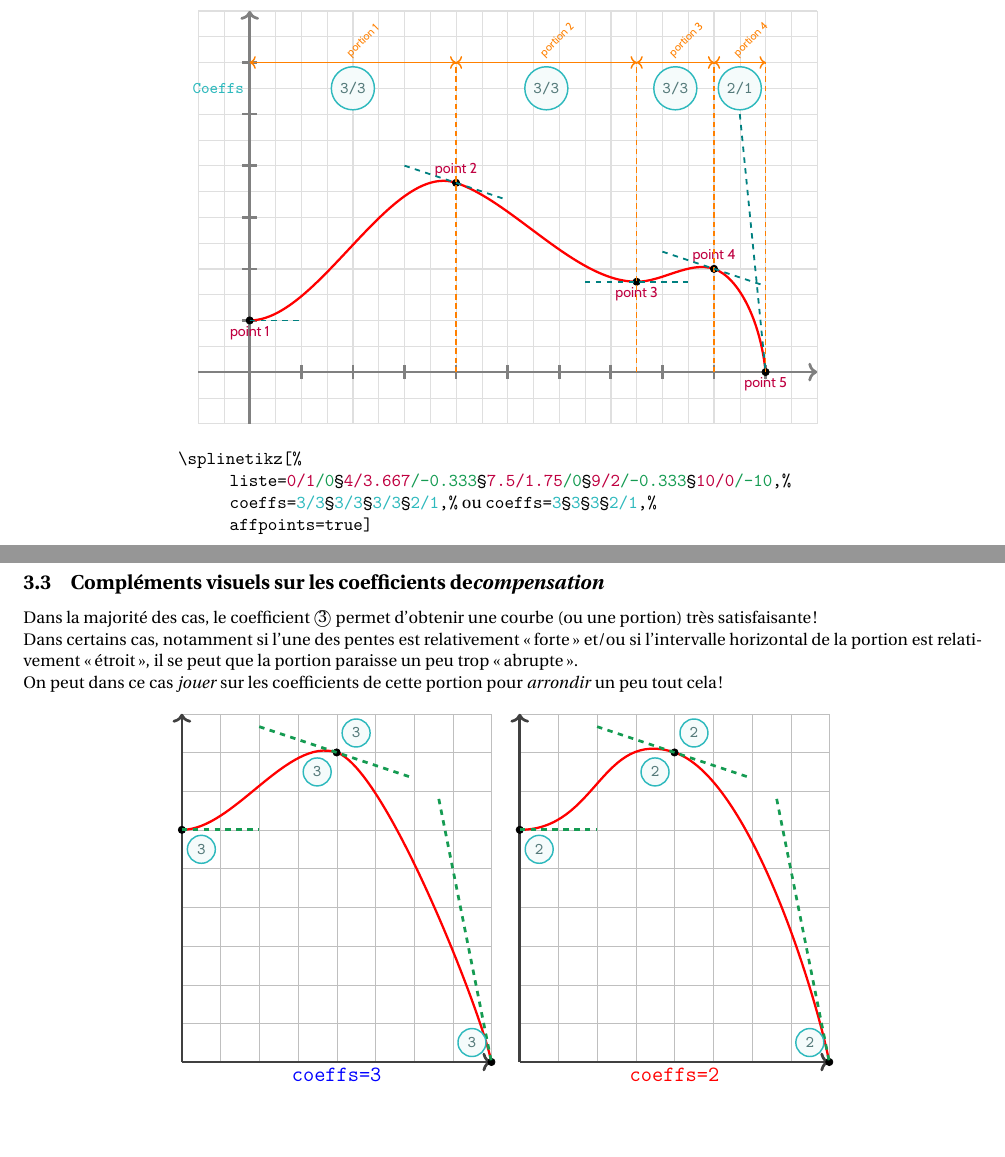
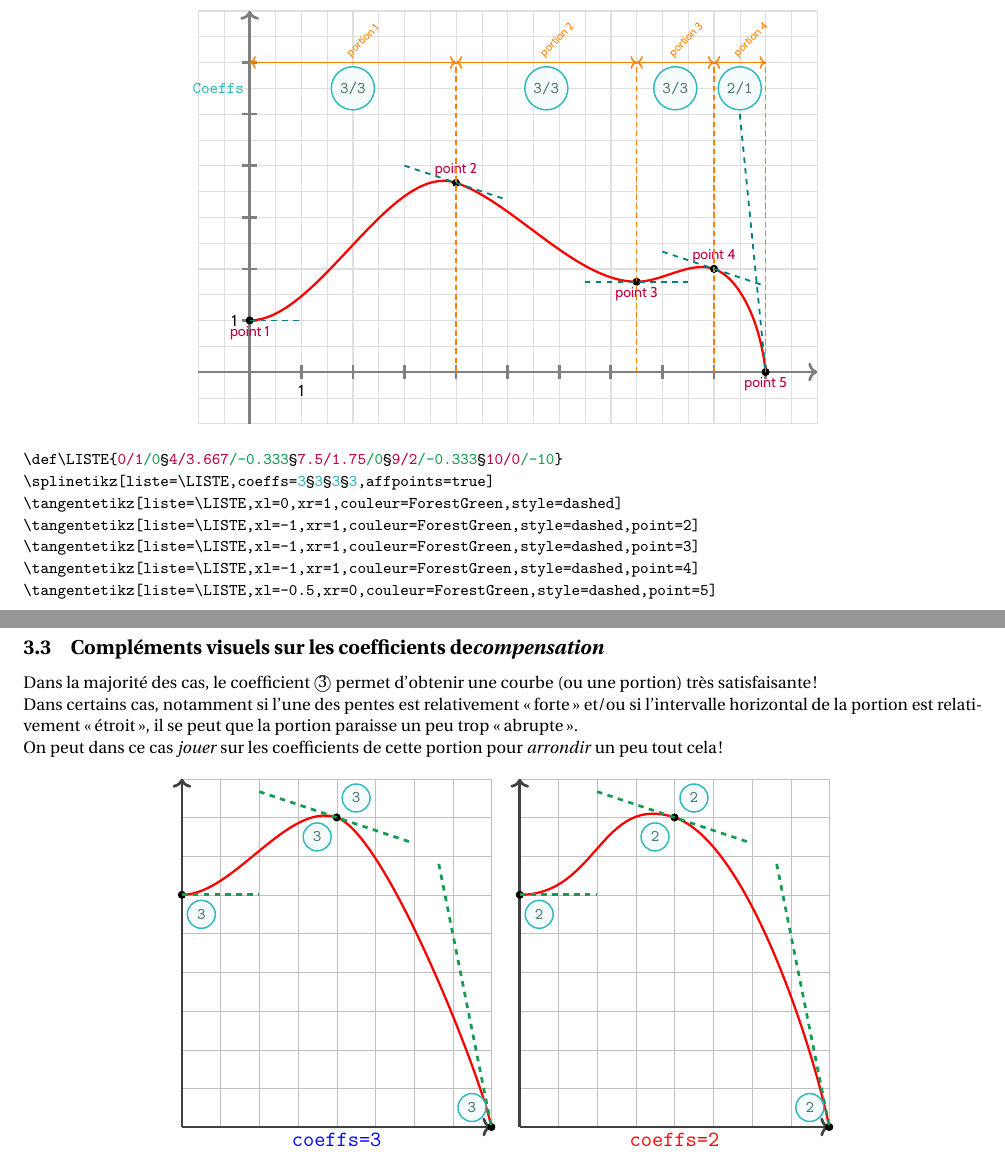
Before and after one commit to cpierquet/splinetikz, a LaTeX document (splinetikz-doc.tex): two parts of pages 3 and 4 of 8, joined at a grey line, cut so that both start at the same text, the shorter picture padded with empty space. The pictures show the PDF file splinetikz-doc.pdf that the author committed with the source.

Commit message:
Modif notice/doc

```diff
--- a/splinetikz-doc.tex
+++ b/splinetikz-doc.tex
@@ -317,14 +319,20 @@ Certains paramètres peuvent être gérés directement dans la commande \verb|\s
 	\end{tikzpicture}
 \end{center}
 
-\hspace{3cm}\verb|\splinetikz[%|
+{\small
+\verb|\def\LISTE{|\pverb|0/1|\vverb|/0|\verb|§|\pverb|4/3.667|\vverb|/-0.333|\verb|§|\pverb|7.5/1.75|\vverb|/0|\verb|§|\pverb|9/2|\vverb|/-0.333|\verb|§|\pverb|10/0|\vverb|/-10|\verb|}|}
 
-\hspace{4cm}\verb|liste=|%
-	\pverb|0/1|\vverb|/0|\verb|§|\pverb|4/3.667|\vverb|/-0.333|\verb|§|\pverb|7.5/1.75|\vverb|/0|\verb|§|\pverb|9/2|\vverb|/-0.333|\verb|§|\pverb|10/0|\vverb|/-10|\verb|,%|
+{\small \verb|\splinetikz[liste=\LISTE,|\verb|coeffs=|\averb|3|\verb|§|\averb|3|\verb|§|\averb|3|\verb|§|\averb|3|\verb|,|\verb|affpoints=true|\verb|]|}
 
-\hspace{4cm}\verb|coeffs=|\averb|3/3|\verb|§|\averb|3/3|\verb|§|\averb|3/3|\verb|§|\averb|2/1|\verb|,%| ou \verb|coeffs=|\averb|3|\verb|§|\averb|3|\verb|§|\averb|3|\verb|§|\averb|2/1|\verb|,%|
+{\small \verb|\tangentetikz[liste=\LISTE,xl=0,xr=1,couleur=ForestGreen,style=dashed]|}
 
-\hspace{4cm}\verb|affpoints=true|\verb|]|
+{\small \verb|\tangentetikz[liste=\LISTE,xl=-1,xr=1,couleur=ForestGreen,style=dashed,point=2]|}
+
+{\small \verb|\tangentetikz[liste=\LISTE,xl=-1,xr=1,couleur=ForestGreen,style=dashed,point=3]|}
+
+{\small \verb|\tangentetikz[liste=\LISTE,xl=-1,xr=1,couleur=ForestGreen,style=dashed,point=4]|}
+
+{\small \verb|\tangentetikz[liste=\LISTE,xl=-0.5,xr=0,couleur=ForestGreen,style=dashed,point=5]|}
 
 \newpage
 
```
Also changed, not shown: splinetikz-doc.pdf, sx-2022-02-11-115707-splinetikz-doc.pdf_-_SumatraPDF.png (added), splinetikz-doc.tex (2 more changed lines).
